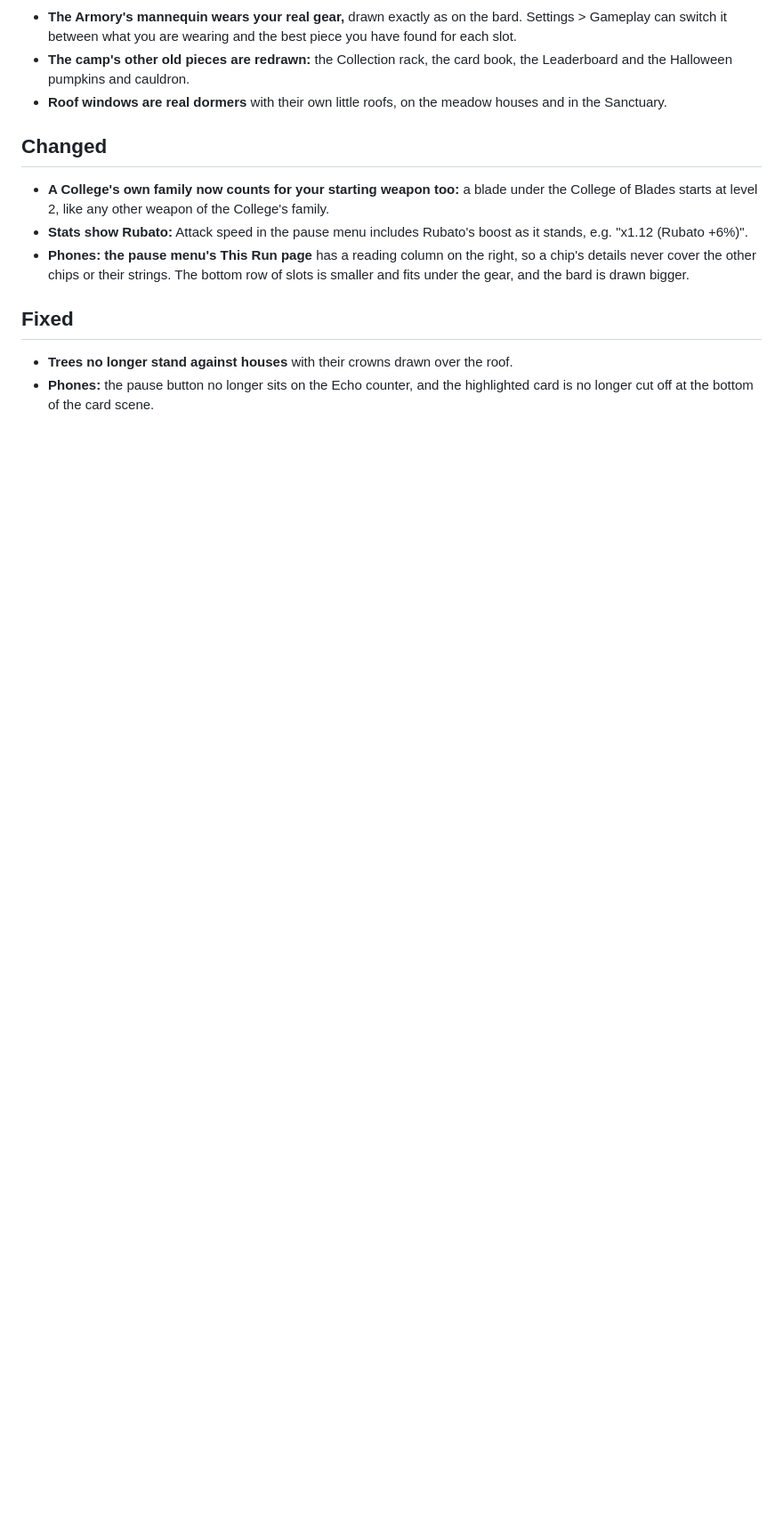
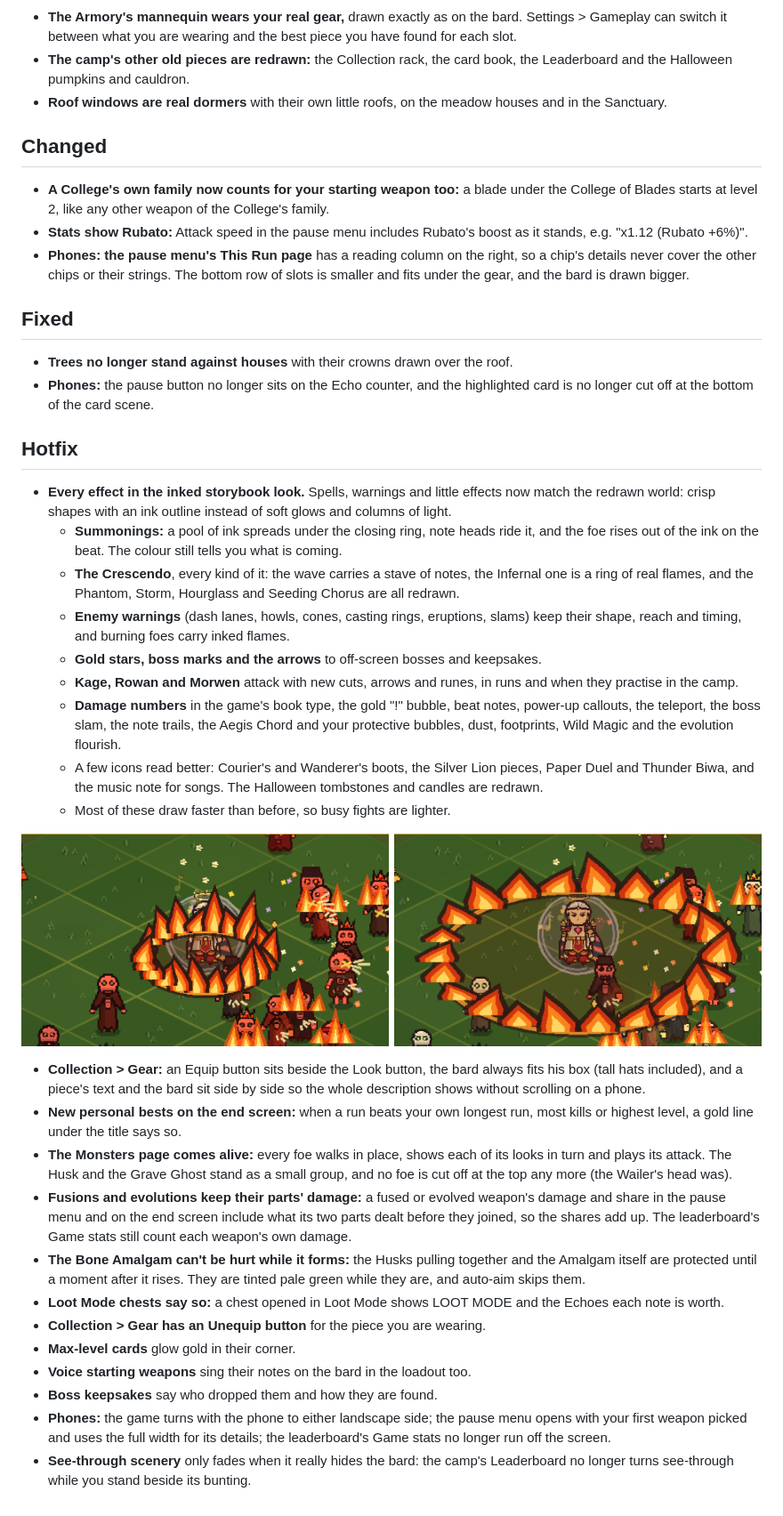
Before and after one commit to AirCapitalDigital/the-last-bard-play, a Markdown page: patch_notes/v0.5.2-alpha.md, the part around the change. Shown at 89% size. Drawn GitHub-style; pictures changed too: patch_notes/img/v052_effects.png (added); blank space fills up the shorter version.

Commit message:
Patch notes 2026-11-16T18:09Z

```diff
--- a/patch_notes/v0.5.2-alpha.md
+++ b/patch_notes/v0.5.2-alpha.md
@@ -32,6 +32,33 @@
 - **Stats show Rubato:** Attack speed in the pause menu includes Rubato's boost as it stands, e.g. "x1.12 (Rubato +6%)".
 - **Phones: the pause menu's This Run page** has a reading column on the right, so a chip's details never cover the other chips or their strings. The bottom row of slots is smaller and fits under the gear, and the bard is drawn bigger.
 
+
 ## Fixed
 - **Trees no longer stand against houses** with their crowns drawn over the roof.
 - **Phones:** the pause button no longer sits on the Echo counter, and the highlighted card is no longer cut off at the bottom of the card scene.
+
+## Hotfix
+- **Every effect in the inked storybook look.** Spells, warnings and little effects now match the redrawn world: crisp shapes with an ink outline instead of soft glows and columns of light.
+  - **Summonings:** a pool of ink spreads under the closing ring, note heads ride it, and the foe rises out of the ink on the beat. The colour still tells you what is coming.
+  - **The Crescendo**, every kind of it: the wave carries a stave of notes, the Infernal one is a ring of real flames, and the Phantom, Storm, Hourglass and Seeding Chorus are all redrawn.
+  - **Enemy warnings** (dash lanes, howls, cones, casting rings, eruptions, slams) keep their shape, reach and timing, and burning foes carry inked flames.
+  - **Gold stars, boss marks and the arrows** to off-screen bosses and keepsakes.
+  - **Kage, Rowan and Morwen** attack with new cuts, arrows and runes, in runs and when they practise in the camp.
+  - **Damage numbers** in the game's book type, the gold "!" bubble, beat notes, power-up callouts, the teleport, the boss slam, the note trails, the Aegis Chord and your protective bubbles, dust, footprints, Wild Magic and the evolution flourish.
+  - A few icons read better: Courier's and Wanderer's boots, the Silver Lion pieces, Paper Duel and Thunder Biwa, and the music note for songs. The Halloween tombstones and candles are redrawn.
+  - Most of these draw faster than before, so busy fights are lighter.
+
+![The new Crescendo](img/v052_effects.png)
+
+- **Collection > Gear:** an Equip button sits beside the Look button, the bard always fits his box (tall hats included), and a piece's text and the bard sit side by side so the whole description shows without scrolling on a phone.
+- **New personal bests on the end screen:** when a run beats your own longest run, most kills or highest level, a gold line under the title says so.
+- **The Monsters page comes alive:** every foe walks in place, shows each of its looks in turn and plays its attack. The Husk and the Grave Ghost stand as a small group, and no foe is cut off at the top any more (the Wailer's head was).
+- **Fusions and evolutions keep their parts' damage:** a fused or evolved weapon's damage and share in the pause menu and on the end screen include what its two parts dealt before they joined, so the shares add up. The leaderboard's Game stats still count each weapon's own damage.
+- **The Bone Amalgam can't be hurt while it forms:** the Husks pulling together and the Amalgam itself are protected until a moment after it rises. They are tinted pale green while they are, and auto-aim skips them.
+- **Loot Mode chests say so:** a chest opened in Loot Mode shows LOOT MODE and the Echoes each note is worth.
+- **Collection > Gear has an Unequip button** for the piece you are wearing.
+- **Max-level cards** glow gold in their corner.
+- **Voice starting weapons** sing their notes on the bard in the loadout too.
+- **Boss keepsakes** say who dropped them and how they are found.
+- **Phones:** the game turns with the phone to either landscape side; the pause menu opens with your first weapon picked and uses the full width for its details; the leaderboard's Game stats no longer run off the screen.
+- **See-through scenery** only fades when it really hides the bard: the camp's Leaderboard no longer turns see-through while you stand beside its bunting.
```
Also changed, not shown: PATCH_NOTES.md (+1 -0 lines), patch_notes/v0.5.3-alpha.md (added, +33 -0 lines), patch_notes/img/v053_shots.png (added), patch_notes/img/v053_trail.png (added), 1 other file.
